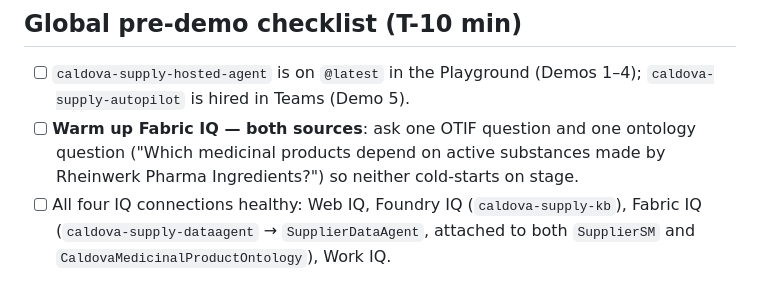
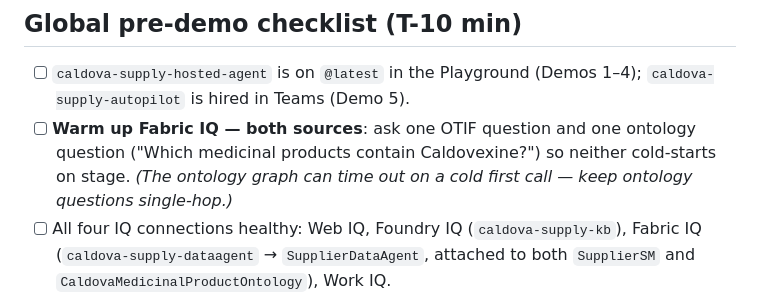
Before and after one commit to microsoft/aitour27-BRK240-building-context-aware-agents-with-microsoft-iq, a Markdown page: delivery-resources/demos/README.md, the part around the change. Drawn GitHub-style.

```diff
--- a/delivery-resources/demos/README.md
+++ b/delivery-resources/demos/README.md
@@ -51,8 +51,9 @@ If you're starting from scratch, do the setup first:
 - [ ] `caldova-supply-hosted-agent` is on `@latest` in the Playground (Demos 1–4);
       `caldova-supply-autopilot` is hired in Teams (Demo 5).
 - [ ] **Warm up Fabric IQ — both sources**: ask one OTIF question and one ontology
-      question ("Which medicinal products depend on active substances made by
-      Rheinwerk Pharma Ingredients?") so neither cold-starts on stage.
+      question ("Which medicinal products contain Caldovexine?") so neither cold-starts
+      on stage. *(The ontology graph can time out on a cold first call — keep ontology
+      questions single-hop.)*
 - [ ] All four IQ connections healthy: Web IQ, Foundry IQ (`caldova-supply-kb`),
       Fabric IQ (`caldova-supply-dataagent` → `SupplierDataAgent`, attached to both
       `SupplierSM` and `CaldovaMedicinalProductOntology`), Work IQ.
```
Also changed, not shown: delivery-resources/demos/fabric-iq.md (+29 -16 lines).
